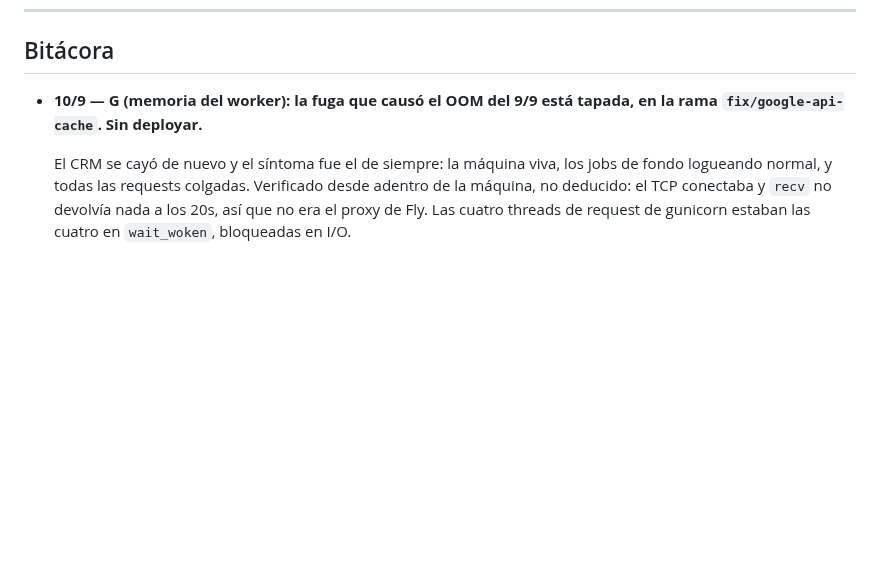
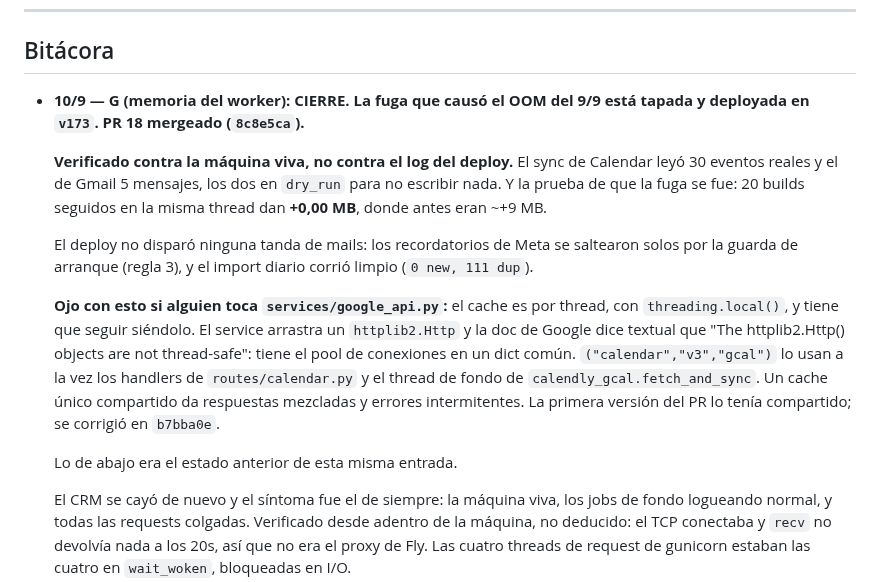
Before and after one commit to Scalerics-org/scalerics-crm, a Markdown page: COORDINACION.md, the part around the change. GitHub-like rendering; blank space fills up the shorter version.

Commit message:
docs(coordinacion): cierre del cache de Google, deployado en v173
Verificado contra la maquina viva: el sync de Calendar leyo 30 eventos reales
y el de Gmail 5 mensajes, los dos en dry_run. La fuga se fue: 20 builds
seguidos en la misma thread dan +0,00 MB donde antes eran ~+9 MB.

Queda anotado por que el cache es por thread y no uno solo compartido, que es
el error que casi se me va deployado.

Co-Authored-By: Claude Opus 5 <noreply@anthropic.com>
Claude-Session: https://claude.ai/code/session_01WHFgGshS7rWn67bkhAEBFG

```diff
--- a/COORDINACION.md
+++ b/COORDINACION.md
@@ -194,8 +194,28 @@ leads de Meta se renombró a **D** para deshacer el empate.
 
 ## Bitácora
 
-- **10/9 — G (memoria del worker): la fuga que causó el OOM del 9/9 está
-  tapada, en la rama `fix/google-api-cache`. Sin deployar.**
+- **10/9 — G (memoria del worker): CIERRE. La fuga que causó el OOM del 9/9
+  está tapada y deployada en `v173`. PR 18 mergeado (`8c8e5ca`).**
+
+  **Verificado contra la máquina viva, no contra el log del deploy.** El sync
+  de Calendar leyó 30 eventos reales y el de Gmail 5 mensajes, los dos en
+  `dry_run` para no escribir nada. Y la prueba de que la fuga se fue: 20
+  builds seguidos en la misma thread dan **+0,00 MB**, donde antes eran ~+9 MB.
+
+  El deploy no disparó ninguna tanda de mails: los recordatorios de Meta se
+  saltearon solos por la guarda de arranque (regla 3), y el import diario
+  corrió limpio (`0 new, 111 dup`).
+
+  **Ojo con esto si alguien toca `services/google_api.py`:** el cache es por
+  thread, con `threading.local()`, y tiene que seguir siéndolo. El service
+  arrastra un `httplib2.Http` y la doc de Google dice textual que "The
+  httplib2.Http() objects are not thread-safe": tiene el pool de conexiones en
+  un dict común. `("calendar","v3","gcal")` lo usan a la vez los handlers de
+  `routes/calendar.py` y el thread de fondo de `calendly_gcal.fetch_and_sync`.
+  Un cache único compartido da respuestas mezcladas y errores intermitentes.
+  La primera versión del PR lo tenía compartido; se corrigió en `b7bba0e`.
+
+  Lo de abajo era el estado anterior de esta misma entrada.
 
   El CRM se cayó de nuevo y el síntoma fue el de siempre: la máquina viva,
   los jobs de fondo logueando normal, y todas las requests colgadas. Verificado
```
